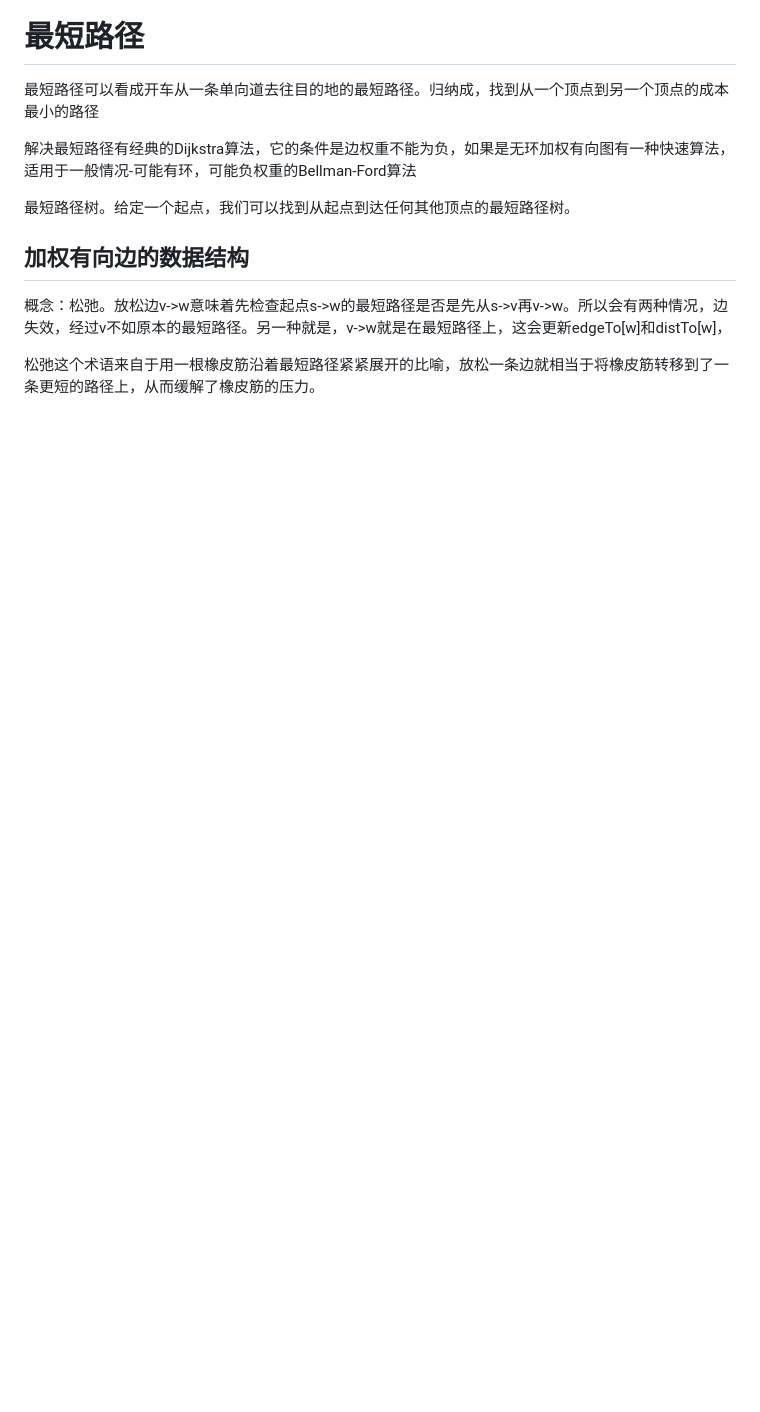
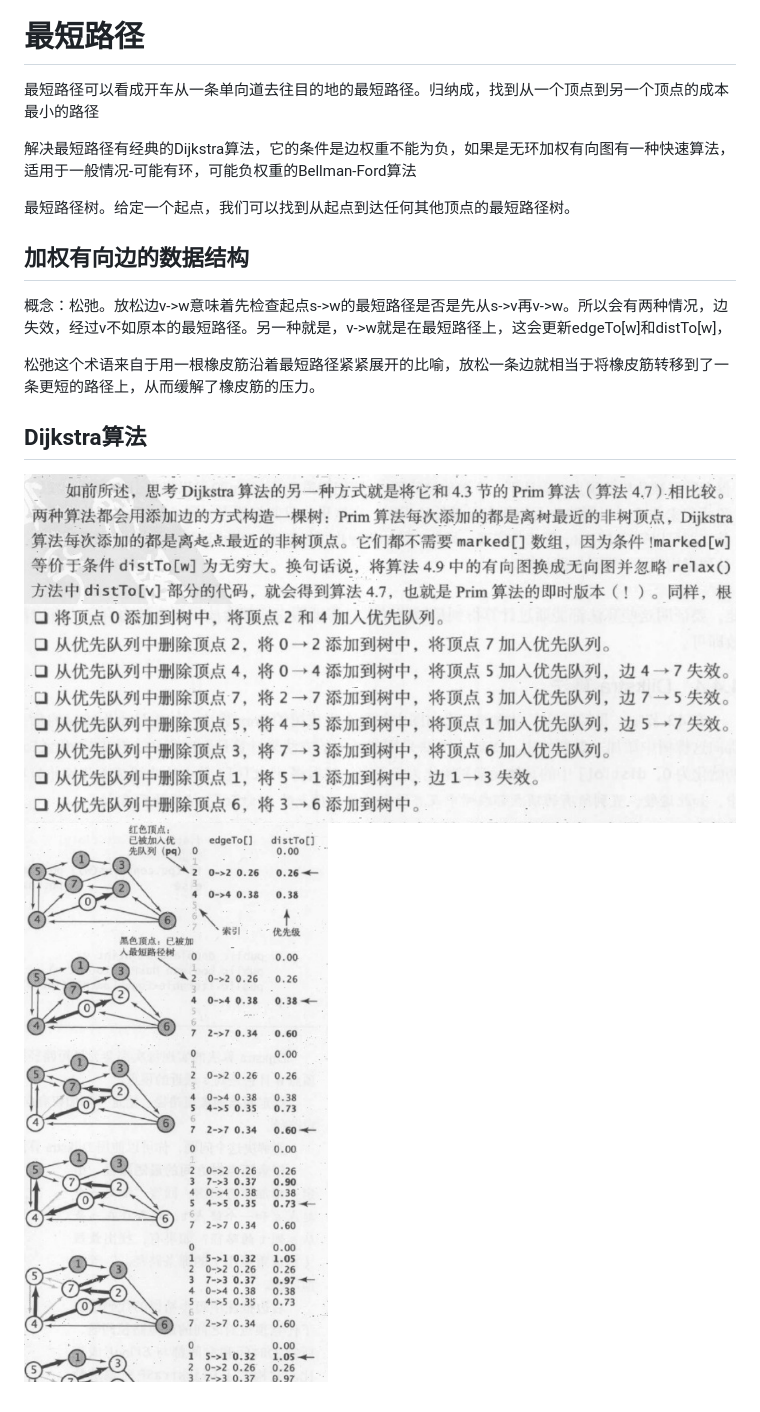
Before and after one commit to Discover255/weekly-note, a Markdown page: Algs/chapter4.md, the part around the change. GitHub-like rendering; pictures changed too: Algs/Dijkstra对比Prim.png (added), Algs/Dijkstra示例1.png (added), Algs/Dijkstra示例2.png (added); blank space fills up the shorter version.

```diff
--- a/Algs/chapter4.md
+++ b/Algs/chapter4.md
@@ -159,3 +159,9 @@ Krustal算法也使用优先队列。它的过程就像是根据边的权重，
 概念：松弛。放松边v->w意味着先检查起点s->w的最短路径是否是先从s->v再v->w。所以会有两种情况，边失效，经过v不如原本的最短路径。另一种就是，v->w就是在最短路径上，这会更新edgeTo[w]和distTo[w]，
 
 松弛这个术语来自于用一根橡皮筋沿着最短路径紧紧展开的比喻，放松一条边就相当于将橡皮筋转移到了一条更短的路径上，从而缓解了橡皮筋的压力。
+
+## Dijkstra算法
+
+![](Dijkstra对比Prim.png)
+![](Dijkstra示例1.png)
+![](Dijkstra示例2.png)
```
Also changed, not shown: README.md (+1 -1 lines), Thinking_in_Java/chapter7-11.md (added, +27 -0 lines), 2 other files.
